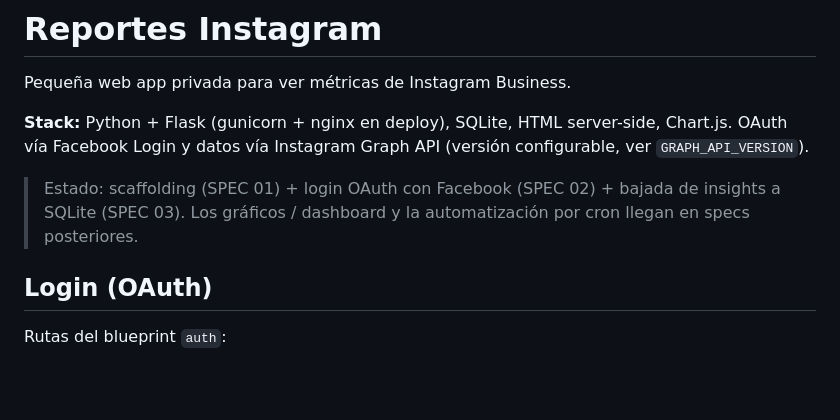
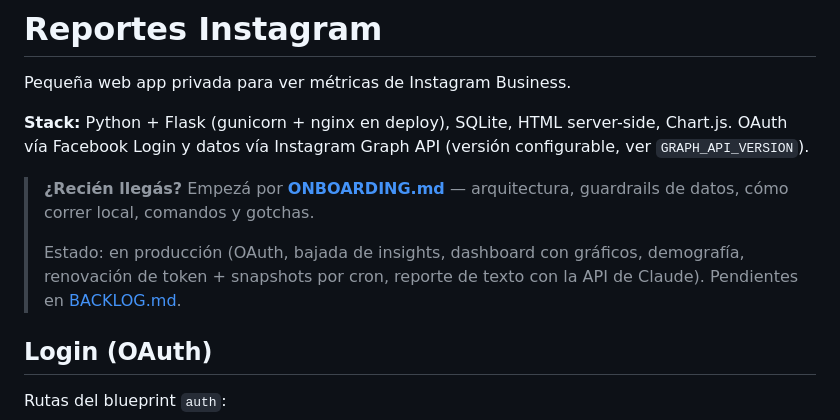
Before and after one commit to thusspokedata/reportes-instagram, a Markdown page: README.md, the part around the change. Rendered like a GitHub page; blank space fills up the shorter version.

```diff
--- a/README.md
+++ b/README.md
@@ -6,9 +6,12 @@ Pequeña web app privada para ver métricas de Instagram Business.
 server-side, Chart.js. OAuth vía Facebook Login y datos vía Instagram Graph
 API (versión configurable, ver `GRAPH_API_VERSION`).
 
-> Estado: scaffolding (SPEC 01) + login OAuth con Facebook (SPEC 02) + bajada
-> de insights a SQLite (SPEC 03). Los gráficos / dashboard y la automatización
-> por cron llegan en specs posteriores.
+> **¿Recién llegás?** Empezá por **[ONBOARDING.md](ONBOARDING.md)** —
+> arquitectura, guardrails de datos, cómo correr local, comandos y gotchas.
+>
+> Estado: en producción (OAuth, bajada de insights, dashboard con gráficos,
+> demografía, renovación de token + snapshots por cron, reporte de texto con la
+> API de Claude). Pendientes en [BACKLOG.md](BACKLOG.md).
 
 ## Login (OAuth)
 
```
Also changed, not shown: ONBOARDING.md (added, +154 -0 lines).
